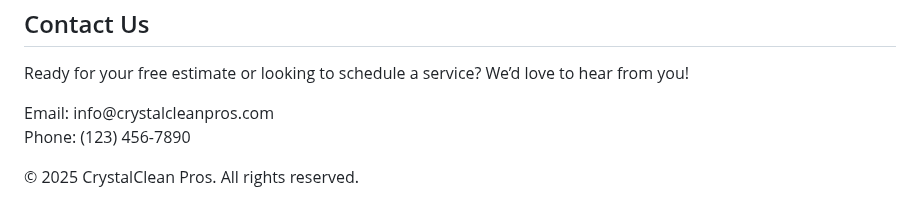
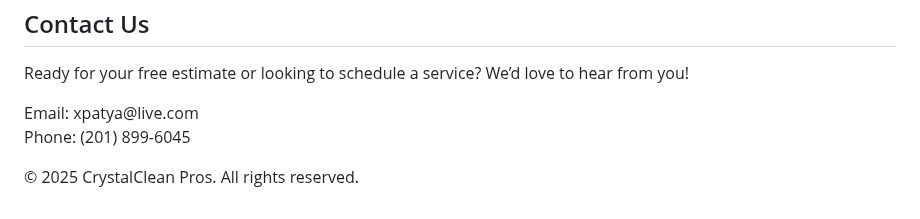
Before and after one commit to CrystalClean25/CrystalCleanPros, a Markdown page: README.md, the part around the change. GitHub-like rendering.

```diff
--- a/README.md
+++ b/README.md
@@ -109,7 +109,7 @@
     <p>
       Ready for your free estimate or looking to schedule a service? We’d love to hear from you!
     </p>
-    <p>Email: info@crystalcleanpros.com<br />Phone: (123) 456-7890</p>
+    <p>Email: xpatya@live.com<br />Phone: (201) 899-6045</p>
   </section>
 
   <footer>
```
